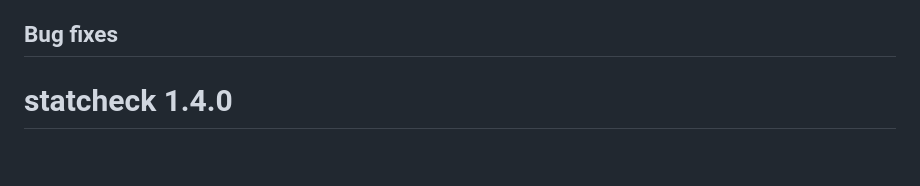
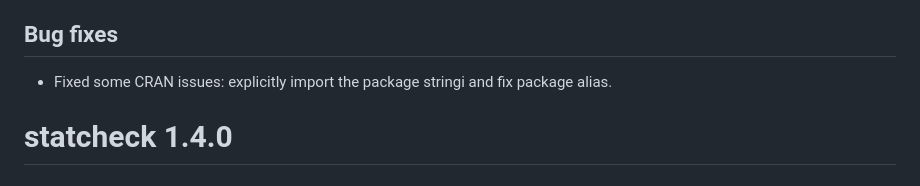
Before and after one commit to MicheleNuijten/statcheck, a Markdown page: NEWS.md, the part around the change. Drawn GitHub-style.

Commit message:
what's new

```diff
--- a/NEWS.md
+++ b/NEWS.md
@@ -9,6 +9,7 @@
 * Recognize "narrow non-breaking spaces" in HTML files. This was an issue in articles in the Journal of Experimental Social Psychology, especially in papers published in 2019
 
 ## Bug fixes
+* Fixed some CRAN issues: explicitly import the package stringi and fix package alias.
 
 # statcheck 1.4.0
 <!---searched in commits on statcheck repo: `committer-date:2020-03-15..2020-04-30`
```
